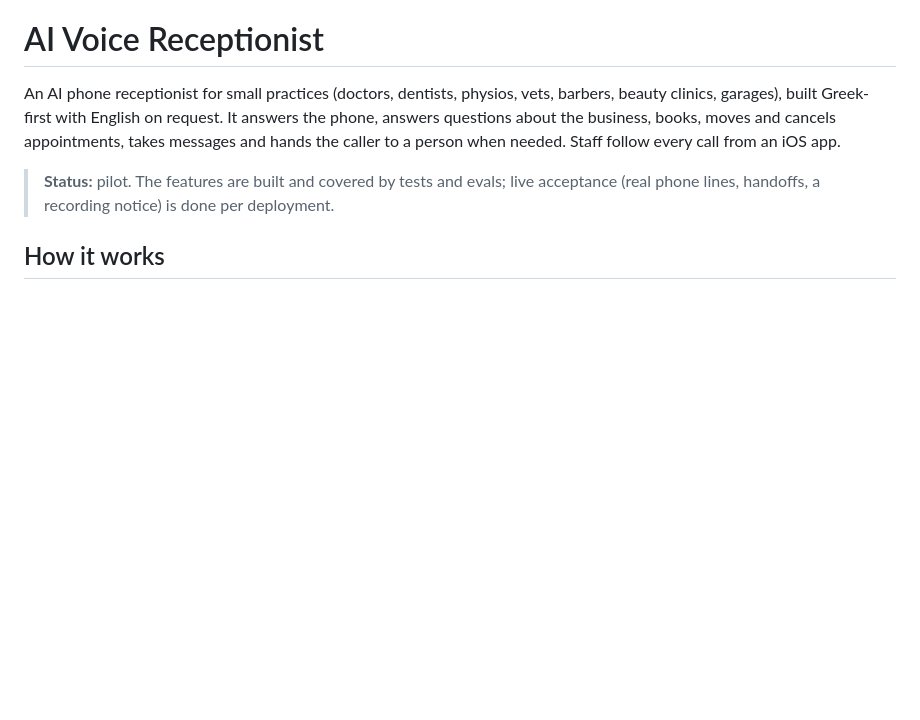
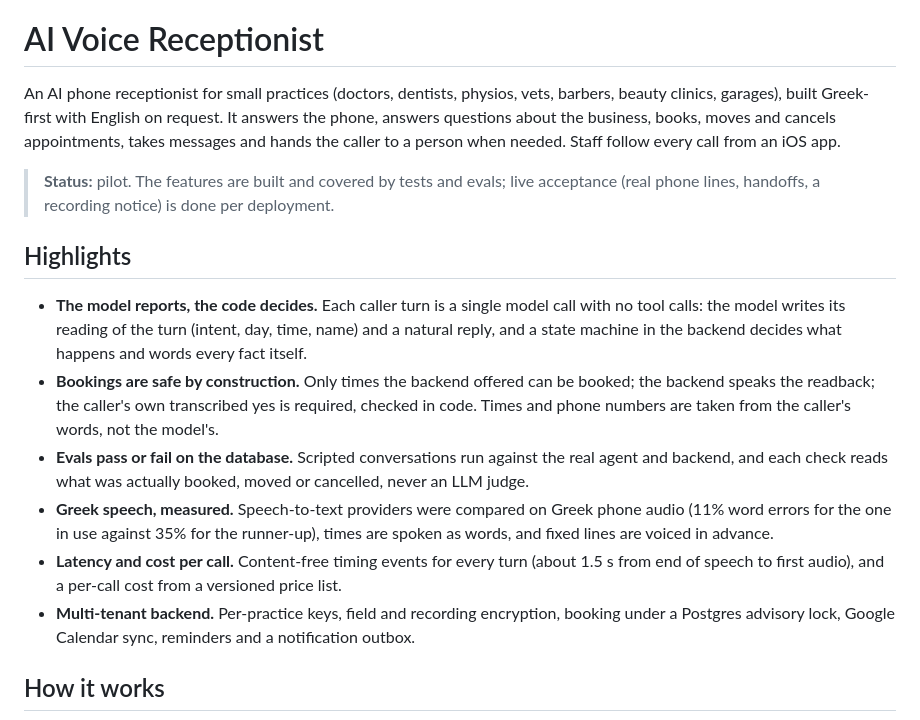
Before and after one commit to alexkoukos/voiceagent, a Markdown page: README.md, the part around the change. Rendered like a GitHub page; blank space fills up the shorter version.

Commit message:
README: highlights up front

```diff
--- a/README.md
+++ b/README.md
@@ -3,6 +3,15 @@
 An AI phone receptionist for small practices (doctors, dentists, physios, vets, barbers, beauty clinics, garages), built Greek-first with English on request. It answers the phone, answers questions about the business, books, moves and cancels appointments, takes messages and hands the caller to a person when needed. Staff follow every call from an iOS app.
 
 > **Status:** pilot. The features are built and covered by tests and evals; live acceptance (real phone lines, handoffs, a recording notice) is done per deployment.
+
+## Highlights
+
+- **The model reports, the code decides.** Each caller turn is a single model call with no tool calls: the model writes its reading of the turn (intent, day, time, name) and a natural reply, and a state machine in the backend decides what happens and words every fact itself.
+- **Bookings are safe by construction.** Only times the backend offered can be booked; the backend speaks the readback; the caller's own transcribed yes is required, checked in code. Times and phone numbers are taken from the caller's words, not the model's.
+- **Evals pass or fail on the database.** Scripted conversations run against the real agent and backend, and each check reads what was actually booked, moved or cancelled, never an LLM judge.
+- **Greek speech, measured.** Speech-to-text providers were compared on Greek phone audio (11% word errors for the one in use against 35% for the runner-up), times are spoken as words, and fixed lines are voiced in advance.
+- **Latency and cost per call.** Content-free timing events for every turn (about 1.5 s from end of speech to first audio), and a per-call cost from a versioned price list.
+- **Multi-tenant backend.** Per-practice keys, field and recording encryption, booking under a Postgres advisory lock, Google Calendar sync, reminders and a notification outbox.
 
 ## How it works
 
```
